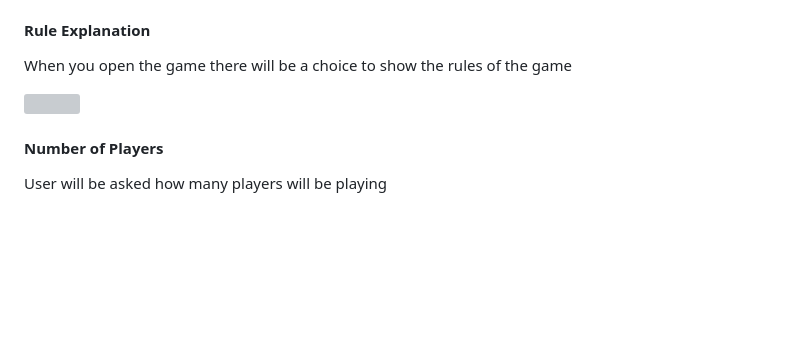
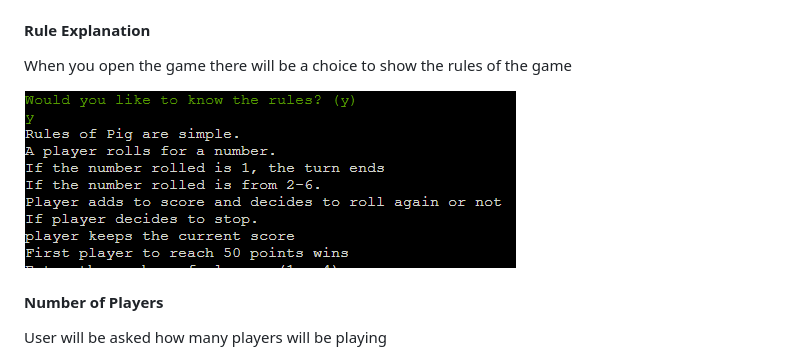
Before and after one commit to mindfalls/pig-game-project, a Markdown page: README.md, the part around the change. Drawn GitHub-style; blank space fills up the shorter version; grey boxes are pictures that could not be loaded.

Commit message:
fix broken link

```diff
--- a/README.md
+++ b/README.md
@@ -73,7 +73,7 @@ or together with a few friends
 
 When you open the game there will be a choice to show the rules of the game
 
-<img src="docs/usersries/user-story1.png">
+<img src="docs/userstories/user-story1.png">
 
 
 #### Number of Players
```
